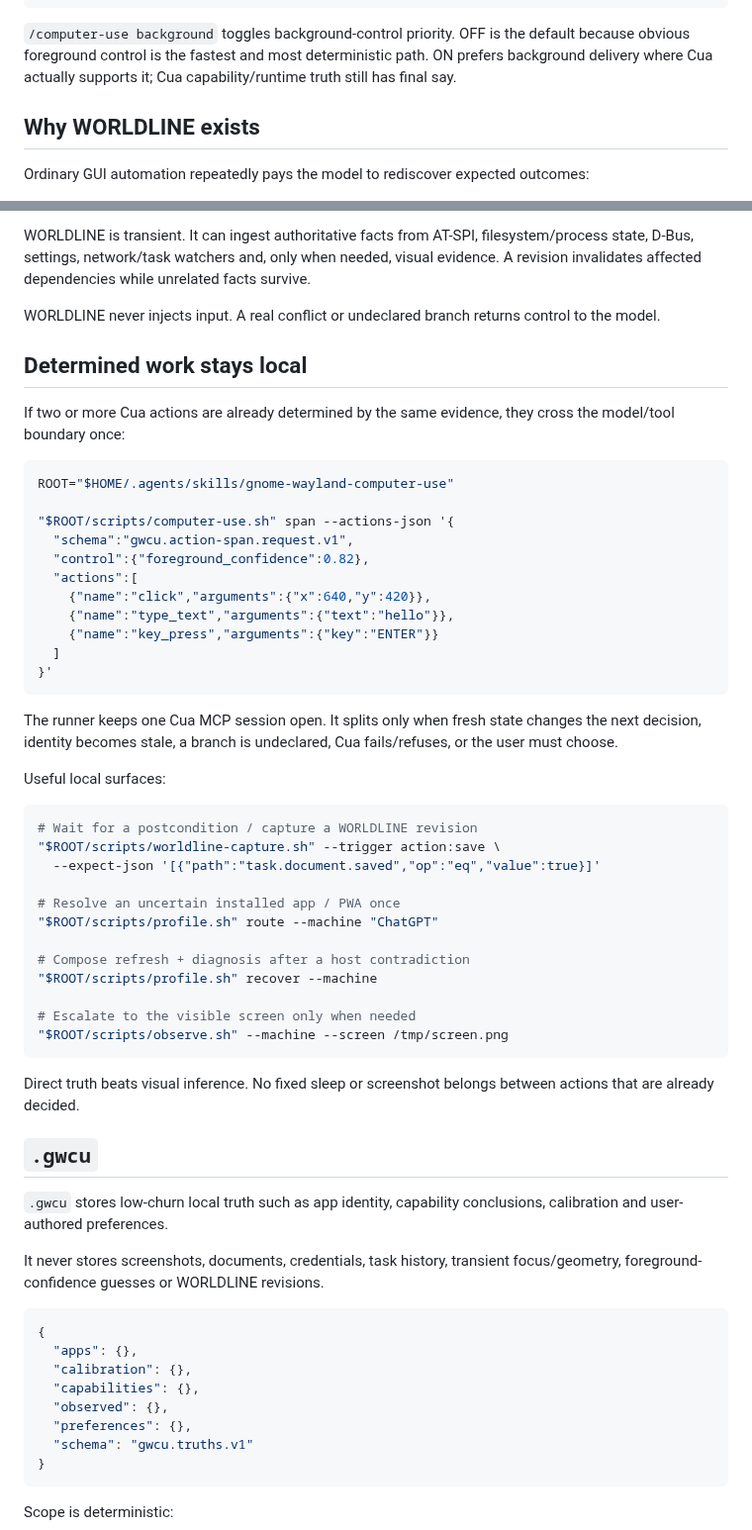
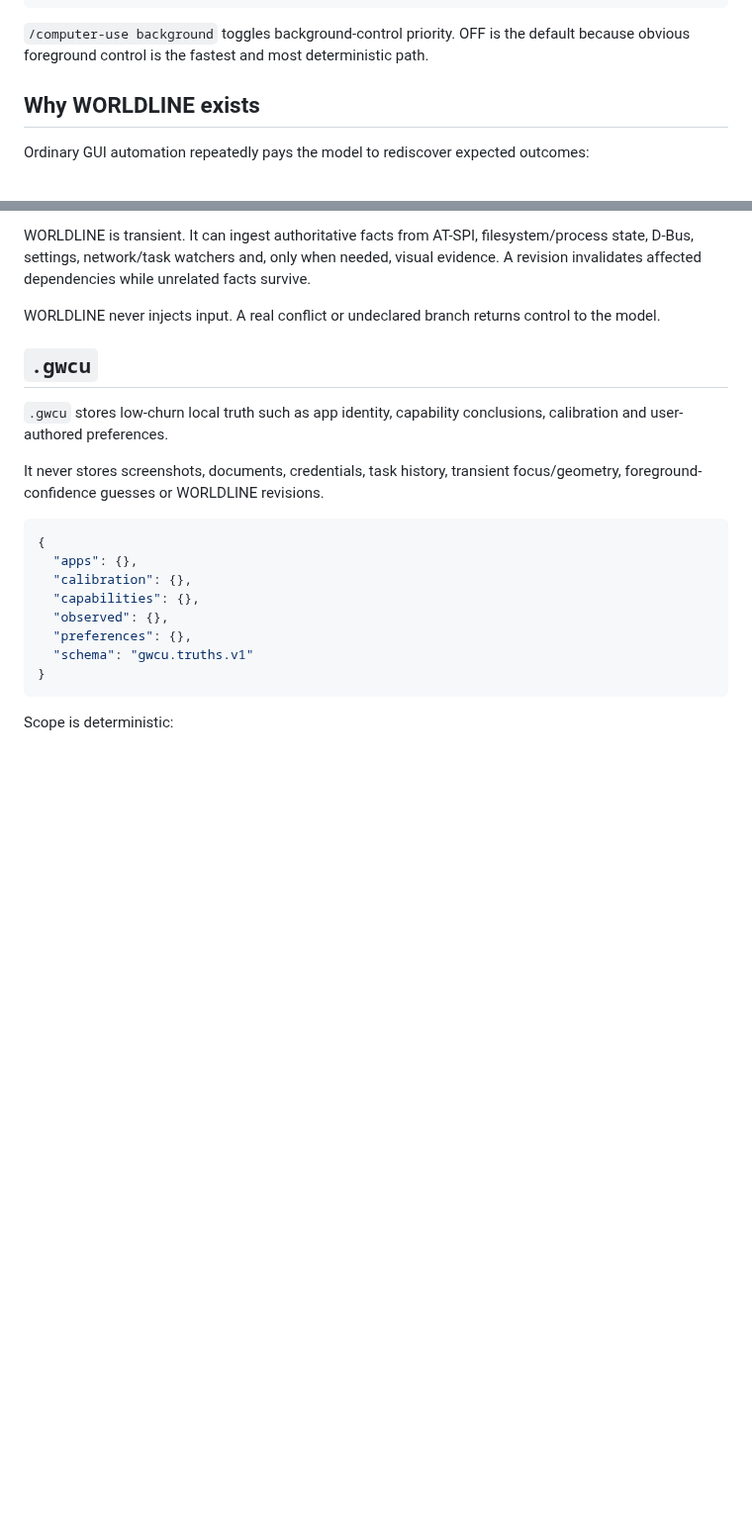
Before and after one commit to ryanraposo/gnome-wayland-computer-use, a Markdown page: README.md, 2 parts joined by grey strips. Shown at 99% size. Rendered like a GitHub page; blank space fills up the shorter version.

Commit message:
Rework README: classic GFM, shorter, all tests pass

````diff
--- a/README.md
+++ b/README.md
@@ -64,7 +63,7 @@ Everything after `/computer-use` is a normal task except these reserved operator
 /computer-use help
 ```
 
-`/computer-use background` toggles background-control priority. OFF is the default because obvious foreground control is the fastest and most deterministic path. ON prefers background delivery where Cua actually supports it; Cua capability/runtime truth still has final say.
+`/computer-use background` toggles background-control priority. OFF is the default because obvious foreground control is the fastest and most deterministic path.
 
 ## Why WORLDLINE exists
 
@@ -86,45 +85,6 @@ click Save
 WORLDLINE is transient. It can ingest authoritative facts from AT-SPI, filesystem/process state, D-Bus, settings, network/task watchers and, only when needed, visual evidence. A revision invalidates affected dependencies while unrelated facts survive.
 
 WORLDLINE never injects input. A real conflict or undeclared branch returns control to the model.
-
-## Determined work stays local
-
-If two or more Cua actions are already determined by the same evidence, they cross the model/tool boundary once:
-
-```bash
-ROOT="$HOME/.agents/skills/gnome-wayland-computer-use"
-
-"$ROOT/scripts/computer-use.sh" span --actions-json '{
-  "schema":"gwcu.action-span.request.v1",
-  "control":{"foreground_confidence":0.82},
-  "actions":[
-    {"name":"click","arguments":{"x":640,"y":420}},
-    {"name":"type_text","arguments":{"text":"hello"}},
-    {"name":"key_press","arguments":{"key":"ENTER"}}
-  ]
-}'
-```
-
-The runner keeps one Cua MCP session open. It splits only when fresh state changes the next decision, identity becomes stale, a branch is undeclared, Cua fails/refuses, or the user must choose.
-
-Useful local surfaces:
-
-```bash
-# Wait for a postcondition / capture a WORLDLINE revision
-"$ROOT/scripts/worldline-capture.sh" --trigger action:save \
-  --expect-json '[{"path":"task.document.saved","op":"eq","value":true}]'
-
-# Resolve an uncertain installed app / PWA once
-"$ROOT/scripts/profile.sh" route --machine "ChatGPT"
-
-# Compose refresh + diagnosis after a host contradiction
-"$ROOT/scripts/profile.sh" recover --machine
-
-# Escalate to the visible screen only when needed
-"$ROOT/scripts/observe.sh" --machine --screen /tmp/screen.png
-```
-
-Direct truth beats visual inference. No fixed sleep or screenshot belongs between actions that are already decided.
 
 ## `.gwcu`
 
````
Also changed, not shown: other parts of README.md (+13 -30 lines).
